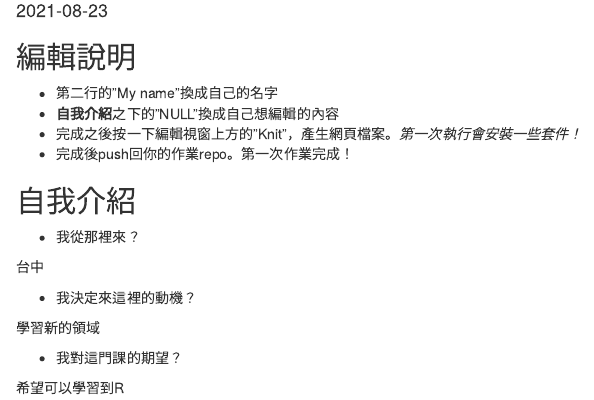
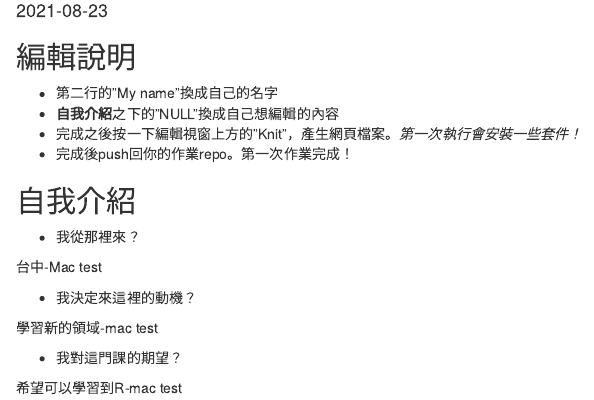
Before and after one commit to Rstat-project/hello-git-and-github-Amychu0607, an R Markdown document (About.Rmd): the page in a window 1100 px wide, from 100 px down. Rendered offline with R 4.5, knitr and Pandoc, with nearby package versions.

Commit message:
Amy 3rd update-Mac

```diff
--- a/About.Rmd
+++ b/About.Rmd
@@ -20,12 +20,12 @@ knitr::opts_chunk$set(echo = TRUE)
 
 - 我從那裡來？
 
-台中
+台中-Mac test
 
 - 我決定來這裡的動機？
 
-學習新的領域
+學習新的領域-mac test
 
 - 我對這門課的期望？
 
-希望可以學習到R
+希望可以學習到R-mac test
```
